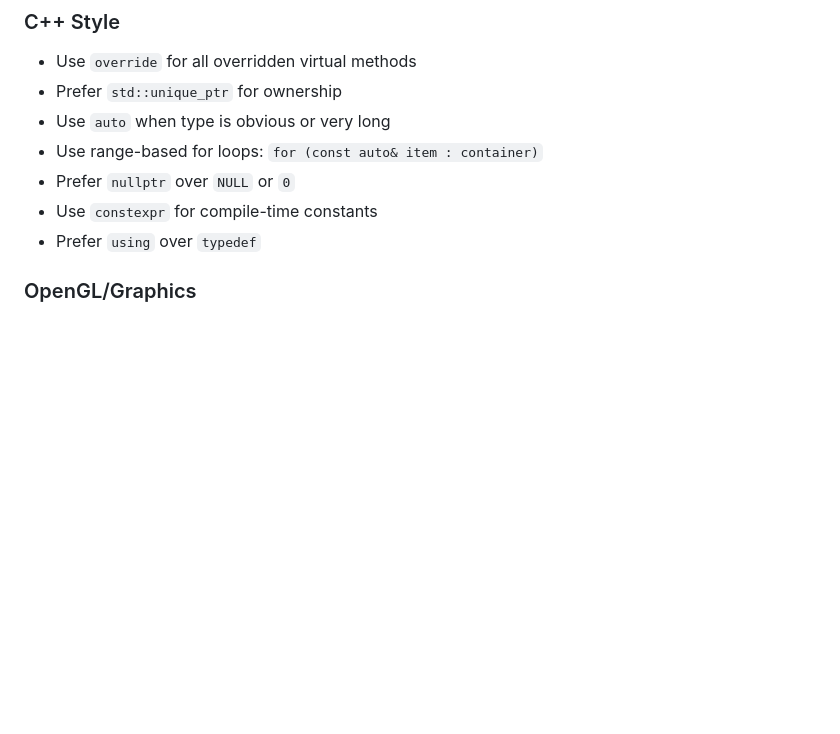
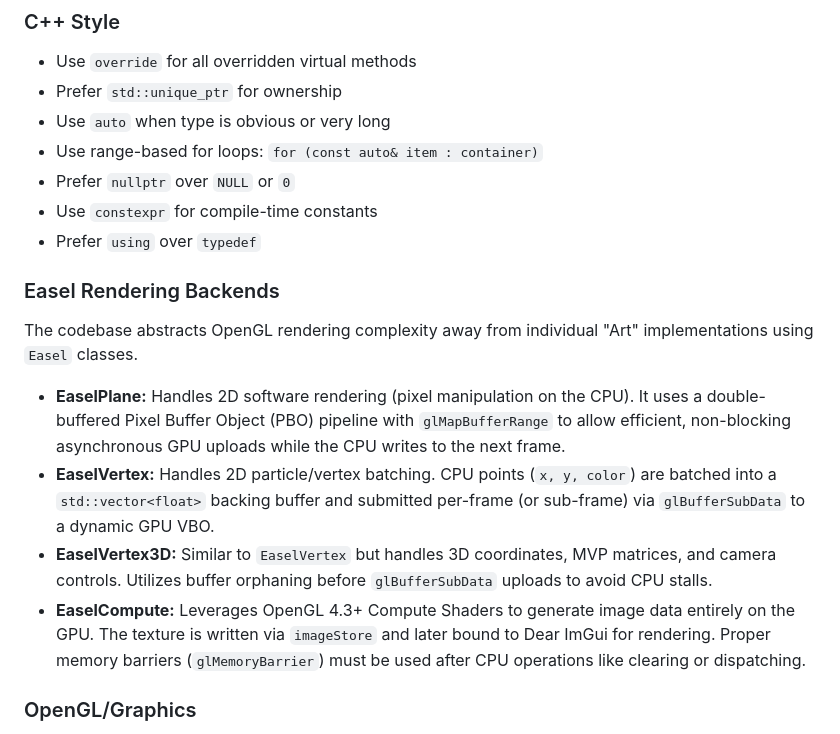
Before and after one commit to yekm/cloudlife, a Markdown page: AGENTS.md, the part around the change. Rendered like a GitHub page; blank space fills up the shorter version.

Commit message:
docs: Document Easel backend capabilities and behaviors in AGENTS.md
Provide future agents detailed documentation on how EaselPlane, EaselVertex, EaselVertex3D, and EaselCompute differ in architecture, synchronization requirements, and buffer management.

Agent: google/gemini-3.1-pro-preview

```diff
--- a/AGENTS.md
+++ b/AGENTS.md
@@ -57,6 +57,14 @@ cmake --build build -j$(nproc)
 - Prefer `nullptr` over `NULL` or `0`
 - Use `constexpr` for compile-time constants
 - Prefer `using` over `typedef`
+
+
+### Easel Rendering Backends
+The codebase abstracts OpenGL rendering complexity away from individual "Art" implementations using `Easel` classes.
+- **EaselPlane:** Handles 2D software rendering (pixel manipulation on the CPU). It uses a double-buffered Pixel Buffer Object (PBO) pipeline with `glMapBufferRange` to allow efficient, non-blocking asynchronous GPU uploads while the CPU writes to the next frame.
+- **EaselVertex:** Handles 2D particle/vertex batching. CPU points (`x, y, color`) are batched into a `std::vector<float>` backing buffer and submitted per-frame (or sub-frame) via `glBufferSubData` to a dynamic GPU VBO.
+- **EaselVertex3D:** Similar to `EaselVertex` but handles 3D coordinates, MVP matrices, and camera controls. Utilizes buffer orphaning before `glBufferSubData` uploads to avoid CPU stalls.
+- **EaselCompute:** Leverages OpenGL 4.3+ Compute Shaders to generate image data entirely on the GPU. The texture is written via `imageStore` and later bound to Dear ImGui for rendering. Proper memory barriers (`glMemoryBarrier`) must be used after CPU operations like clearing or dispatching.
 
 ### OpenGL/Graphics
 - Use GLAD loader for OpenGL function pointers
```
